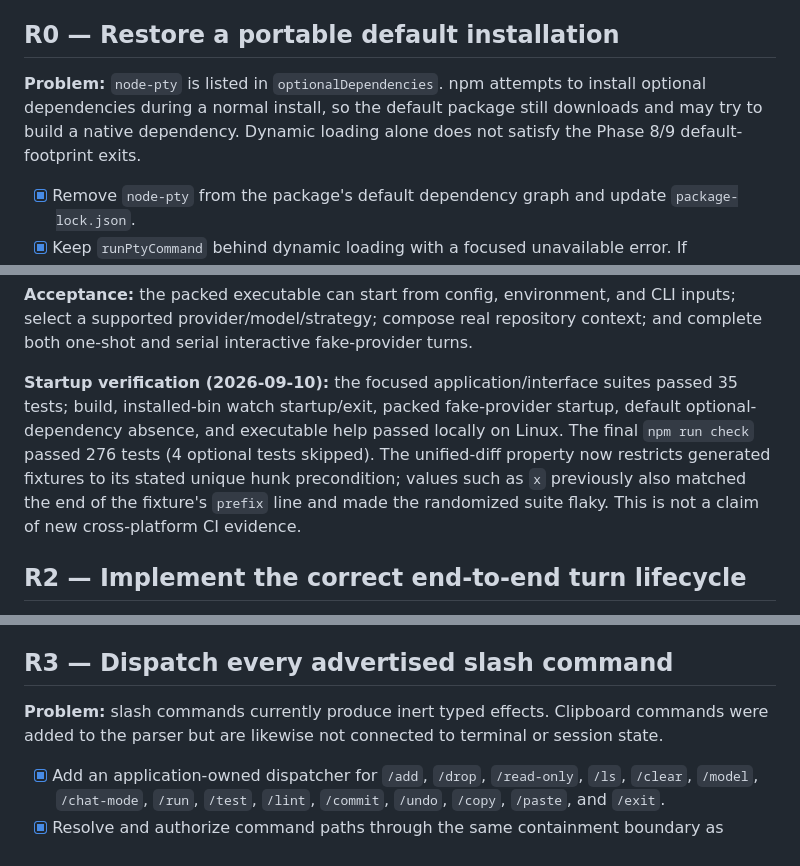
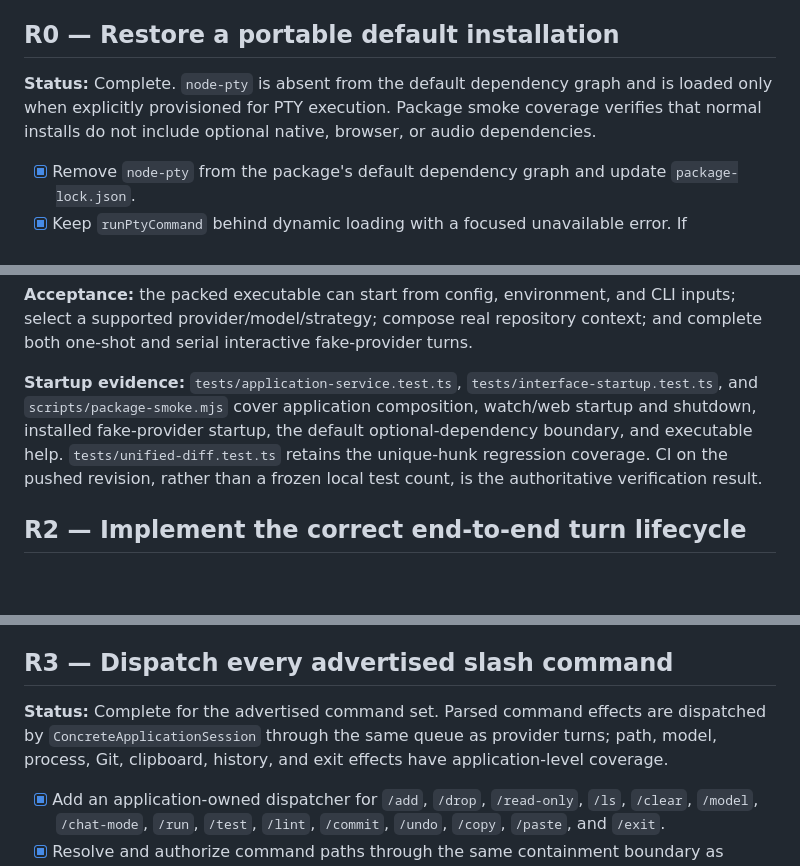
Before and after one commit to PierrunoYT/patch, a Markdown page: docs/remaining-integration-tasks.md, 3 parts joined by grey strips. GitHub-like rendering; blank space fills up the shorter version.

Commit message:
docs: reconcile integration status

```diff
--- a/docs/remaining-integration-tasks.md
+++ b/docs/remaining-integration-tasks.md
@@ -44,10 +44,10 @@ depends on all earlier scope decisions being settled.
 
 ## R0 — Restore a portable default installation
 
-**Problem:** `node-pty` is listed in `optionalDependencies`. npm attempts to
-install optional dependencies during a normal install, so the default package
-still downloads and may try to build a native dependency. Dynamic loading alone
-does not satisfy the Phase 8/9 default-footprint exits.
+**Status:** Complete. `node-pty` is absent from the default dependency graph and
+is loaded only when explicitly provisioned for PTY execution. Package smoke
+coverage verifies that normal installs do not include optional native, browser,
+or audio dependencies.
 
 - [x] Remove `node-pty` from the package's default dependency graph and update
   `package-lock.json`.
@@ -111,14 +111,13 @@ repository, and check modules have no production composition path.
 CLI inputs; select a supported provider/model/strategy; compose real repository
 context; and complete both one-shot and serial interactive fake-provider turns.
 
-**Startup verification (2026-09-10):** the focused application/interface suites
-passed 35 tests; build, installed-bin watch startup/exit, packed fake-provider
-startup, default optional-dependency absence, and executable help passed locally
-on Linux. The final `npm run check` passed 276 tests (4 optional tests skipped).
-The unified-diff property now restricts generated fixtures to its stated unique
-hunk precondition; values such as `x` previously also matched the end of the
-fixture's `prefix` line and made the randomized suite flaky. This is not a claim
-of new cross-platform CI evidence.
+**Startup evidence:** `tests/application-service.test.ts`,
+`tests/interface-startup.test.ts`, and `scripts/package-smoke.mjs` cover
+application composition, watch/web startup and shutdown, installed fake-provider
+startup, the default optional-dependency boundary, and executable help.
+`tests/unified-diff.test.ts` retains the unique-hunk regression coverage. CI on
+the pushed revision, rather than a frozen local test count, is the authoritative
+verification result.
 
 ## R2 — Implement the correct end-to-end turn lifecycle
 
@@ -205,9 +198,10 @@ or live-provider evidence is claimed, and this work is not pushed.
 
 ## R3 — Dispatch every advertised slash command
 
-**Problem:** slash commands currently produce inert typed effects. Clipboard
-commands were added to the parser but are likewise not connected to terminal or
-session state.
+**Status:** Complete for the advertised command set. Parsed command effects are
+dispatched by `ConcreteApplicationSession` through the same queue as provider
+turns; path, model, process, Git, clipboard, history, and exit effects have
+application-level coverage.
 
 - [x] Add an application-owned dispatcher for `/add`, `/drop`, `/read-only`,
   `/ls`, `/clear`, `/model`, `/chat-mode`, `/run`, `/test`, `/lint`, `/commit`,
```
Also changed, not shown: other parts of docs/remaining-integration-tasks.md (+13 -19 lines), CHANGELOG.md (+3 -0 lines).
